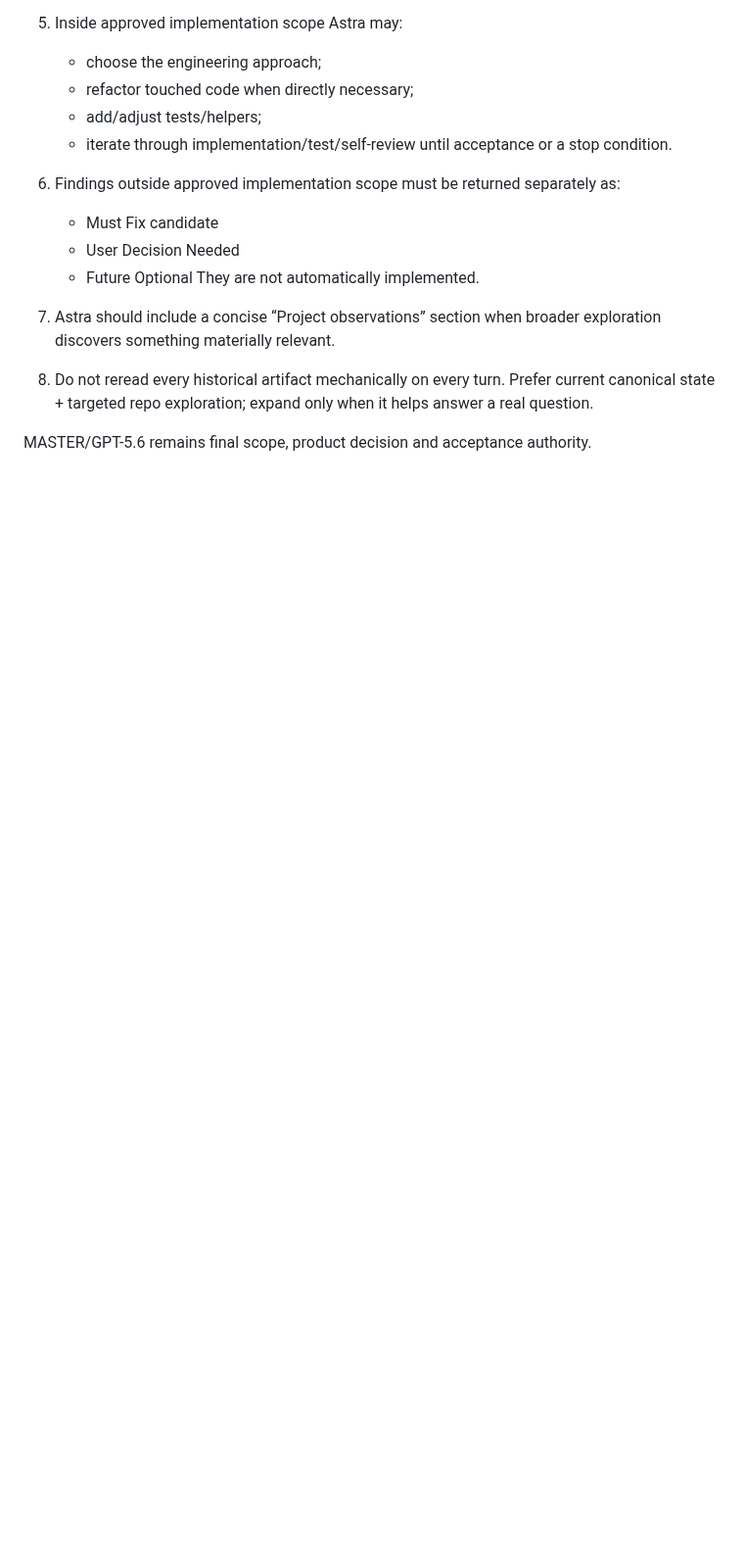
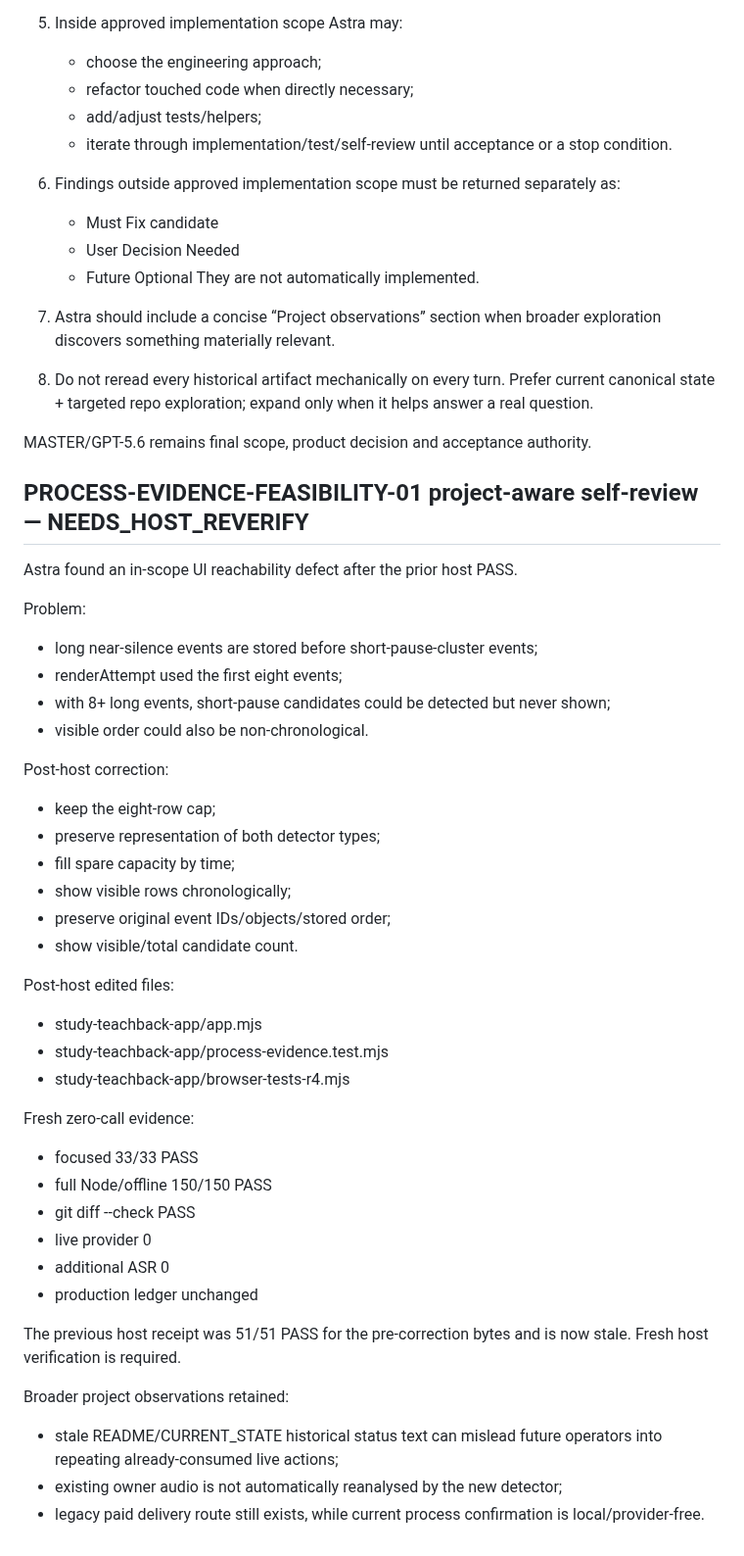
Before and after one commit to BenCCCCCCCCC/Chat-Codex-Handoff, a Markdown page: docs/master/CURRENT_STATE.md, the part around the change. Shown at 98% size. Rendered like a GitHub page; blank space fills up the shorter version.

Commit message:
docs: record project-aware process correction

```diff
--- a/docs/master/CURRENT_STATE.md
+++ b/docs/master/CURRENT_STATE.md
@@ -668,3 +668,42 @@ Default behavior for future authorized turns:
 8. Do not reread every historical artifact mechanically on every turn. Prefer current canonical state + targeted repo exploration; expand only when it helps answer a real question.
 
 MASTER/GPT-5.6 remains final scope, product decision and acceptance authority.
+
+
+## PROCESS-EVIDENCE-FEASIBILITY-01 project-aware self-review — NEEDS_HOST_REVERIFY
+
+Astra found an in-scope UI reachability defect after the prior host PASS.
+
+Problem:
+- long near-silence events are stored before short-pause-cluster events;
+- renderAttempt used the first eight events;
+- with 8+ long events, short-pause candidates could be detected but never shown;
+- visible order could also be non-chronological.
+
+Post-host correction:
+- keep the eight-row cap;
+- preserve representation of both detector types;
+- fill spare capacity by time;
+- show visible rows chronologically;
+- preserve original event IDs/objects/stored order;
+- show visible/total candidate count.
+
+Post-host edited files:
+- study-teachback-app/app.mjs
+- study-teachback-app/process-evidence.test.mjs
+- study-teachback-app/browser-tests-r4.mjs
+
+Fresh zero-call evidence:
+- focused 33/33 PASS
+- full Node/offline 150/150 PASS
+- git diff --check PASS
+- live provider 0
+- additional ASR 0
+- production ledger unchanged
+
+The previous host receipt was 51/51 PASS for the pre-correction bytes and is now stale. Fresh host verification is required.
+
+Broader project observations retained:
+- stale README/CURRENT_STATE historical status text can mislead future operators into repeating already-consumed live actions;
+- existing owner audio is not automatically reanalysed by the new detector;
+- legacy paid delivery route still exists, while current process confirmation is local/provider-free.
```
